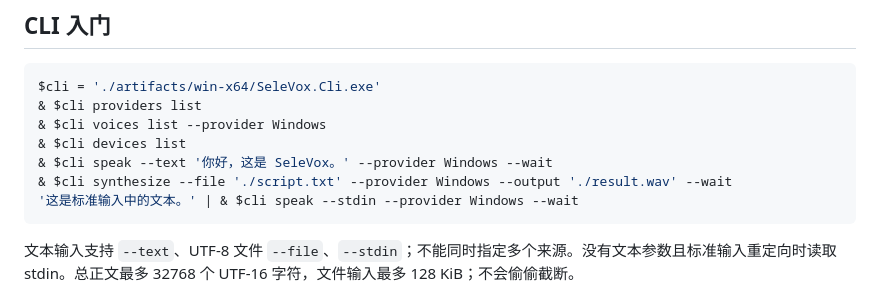
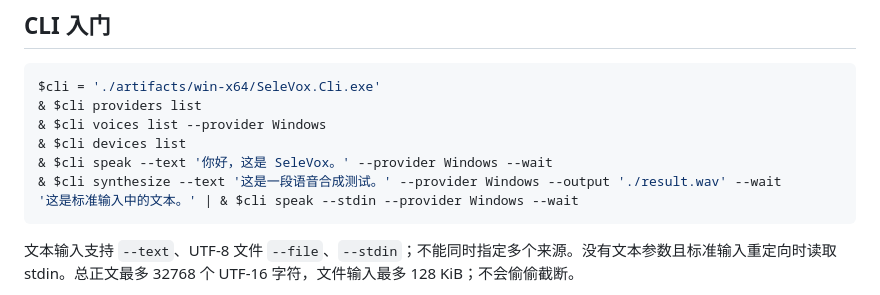
Before and after one commit to 787x/SeleVox, a Markdown page: docs/CLI-MCP.md, the part around the change. Rendered like a GitHub page.

````diff
--- a/docs/CLI-MCP.md
+++ b/docs/CLI-MCP.md
@@ -21,7 +21,7 @@ $cli = './artifacts/win-x64/SeleVox.Cli.exe'
 & $cli voices list --provider Windows
 & $cli devices list
 & $cli speak --text '你好，这是 SeleVox。' --provider Windows --wait
-& $cli synthesize --file './script.txt' --provider Windows --output './result.wav' --wait
+& $cli synthesize --text '这是一段语音合成测试。' --provider Windows --output './result.wav' --wait
 '这是标准输入中的文本。' | & $cli speak --stdin --provider Windows --wait
 ```
 
````
Also changed, not shown: README.md (+1 -1 lines).
